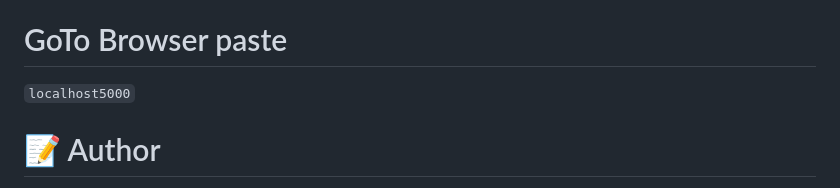
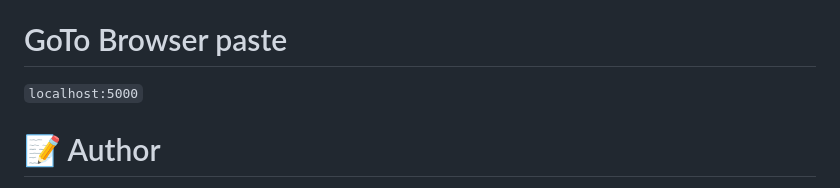
Before and after one commit to MG-Musty/ai-image, a Markdown page: README.md, the part around the change. GitHub-like rendering.

```diff
--- a/README.md
+++ b/README.md
@@ -90,7 +90,7 @@ npm start
 > That's all you need to do.
 
 # GoTo Browser paste
-`localhost5000`
+`localhost:5000`
 
 # 📝 Author
 
```
